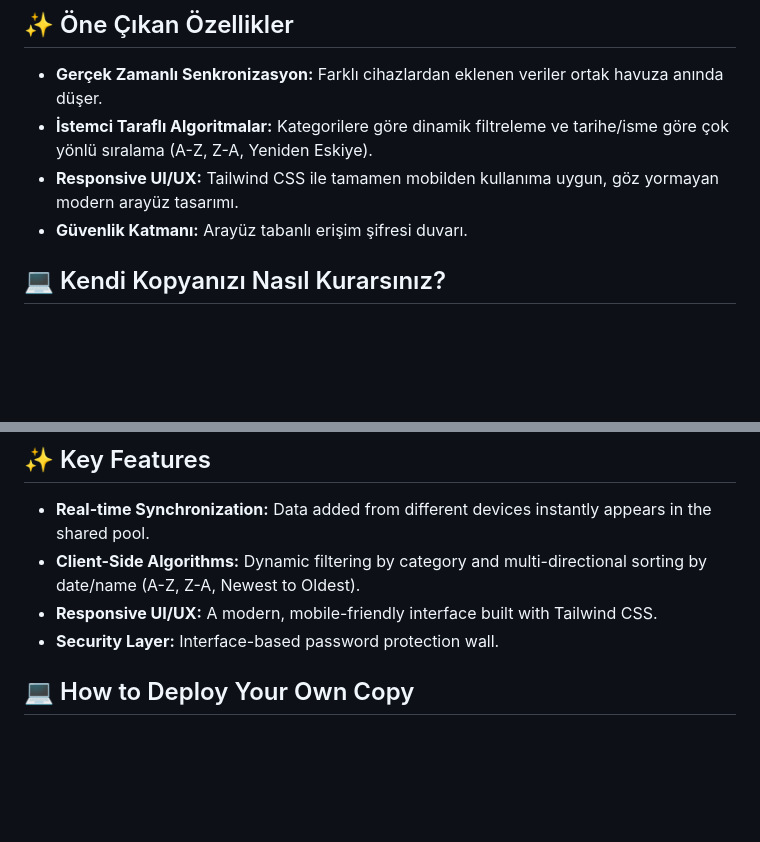
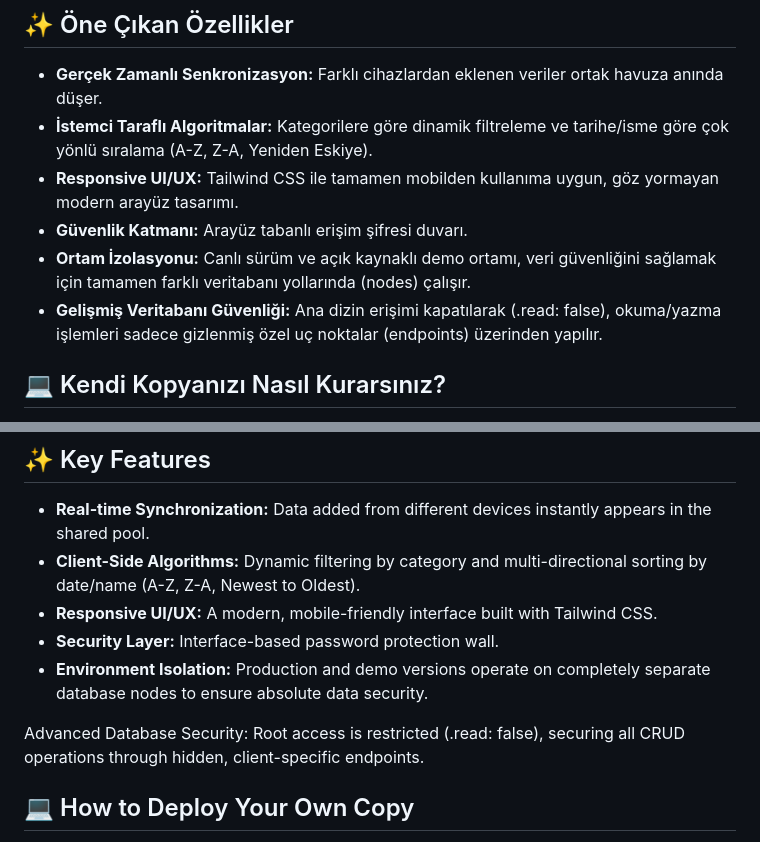
Before and after one commit to Ssnrgz/Duo_planner, a Markdown page: README.md, 2 parts joined by grey strips. GitHub-like rendering; blank space fills up the shorter version.

```diff
--- a/README.md
+++ b/README.md
@@ -19,6 +19,8 @@ Bu projede herhangi bir ağır JavaScript framework'ü kullanılmadan, olabildi
 * **İstemci Taraflı Algoritmalar:** Kategorilere göre dinamik filtreleme ve tarihe/isme göre çok yönlü sıralama (A-Z, Z-A, Yeniden Eskiye).
 * **Responsive UI/UX:** Tailwind CSS ile tamamen mobilden kullanıma uygun, göz yormayan modern arayüz tasarımı.
 * **Güvenlik Katmanı:** Arayüz tabanlı erişim şifresi duvarı.
+* **Ortam İzolasyonu:** Canlı sürüm ve açık kaynaklı demo ortamı, veri güvenliğini sağlamak için tamamen farklı veritabanı yollarında (nodes) çalışır.
+* **Gelişmiş Veritabanı Güvenliği:** Ana dizin erişimi kapatılarak (.read: false), okuma/yazma işlemleri sadece gizlenmiş özel uç noktalar (endpoints) üzerinden yapılır.
 
 ## 💻 Kendi Kopyanızı Nasıl Kurarsınız?
 Proje tamamen açık kaynak ve bağımsız çalışacak şekilde kurgulanmıştır. Kendi özel ortak ajandanızı oluşturmak için:
@@ -50,6 +52,9 @@ This project aims for a lightweight and fast-running architecture without using
 * **Client-Side Algorithms:** Dynamic filtering by category and multi-directional sorting by date/name (A-Z, Z-A, Newest to Oldest).
 * **Responsive UI/UX:** A modern, mobile-friendly interface built with Tailwind CSS.
 * **Security Layer:** Interface-based password protection wall.
+* **Environment Isolation:** Production and demo versions operate on completely separate database nodes to ensure absolute data security.
+
+Advanced Database Security: Root access is restricted (.read: false), securing all CRUD operations through hidden, client-specific endpoints.
 
 ## 💻 How to Deploy Your Own Copy
 The project is open-source and designed to work independently. To create your own private shared agenda:
```
